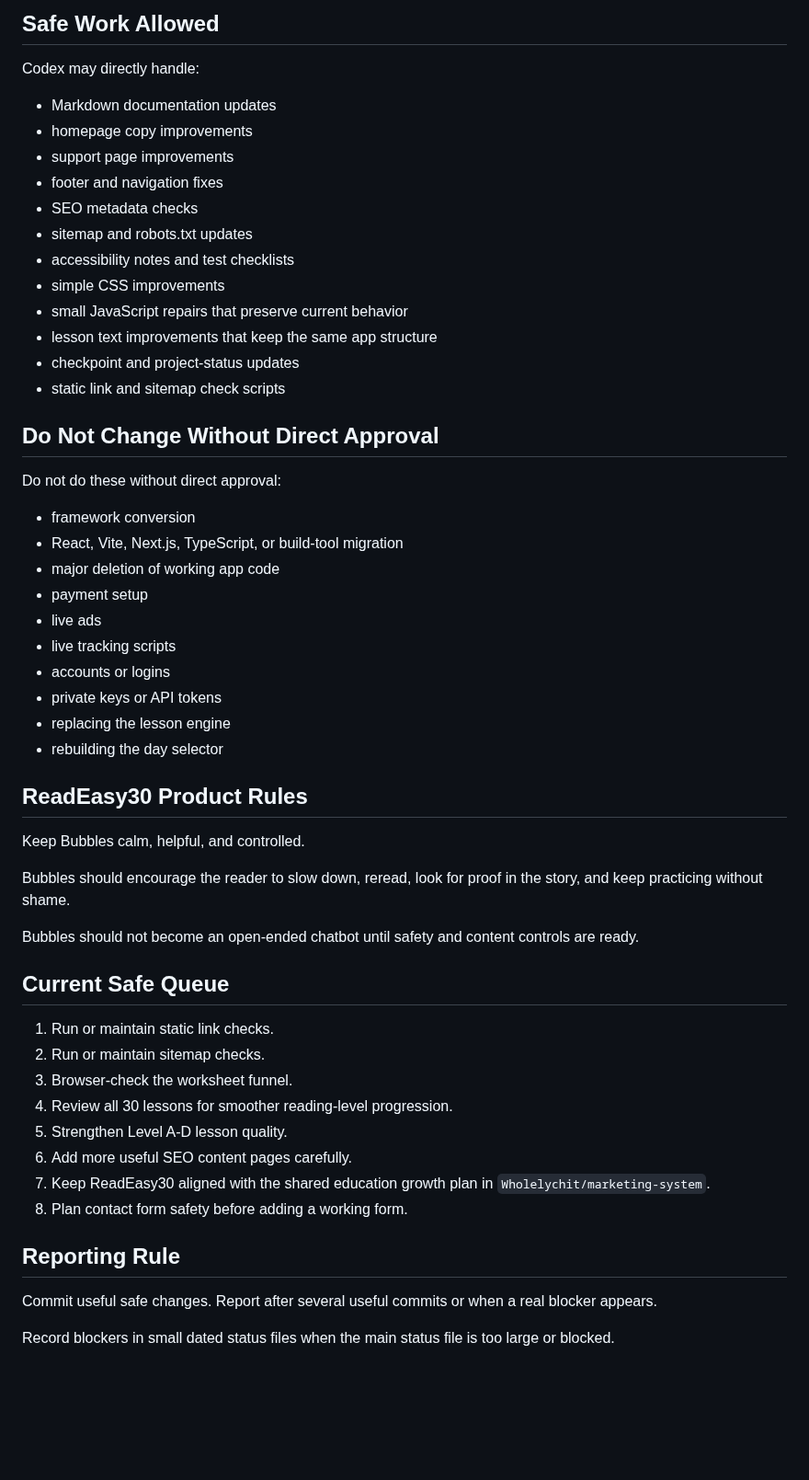
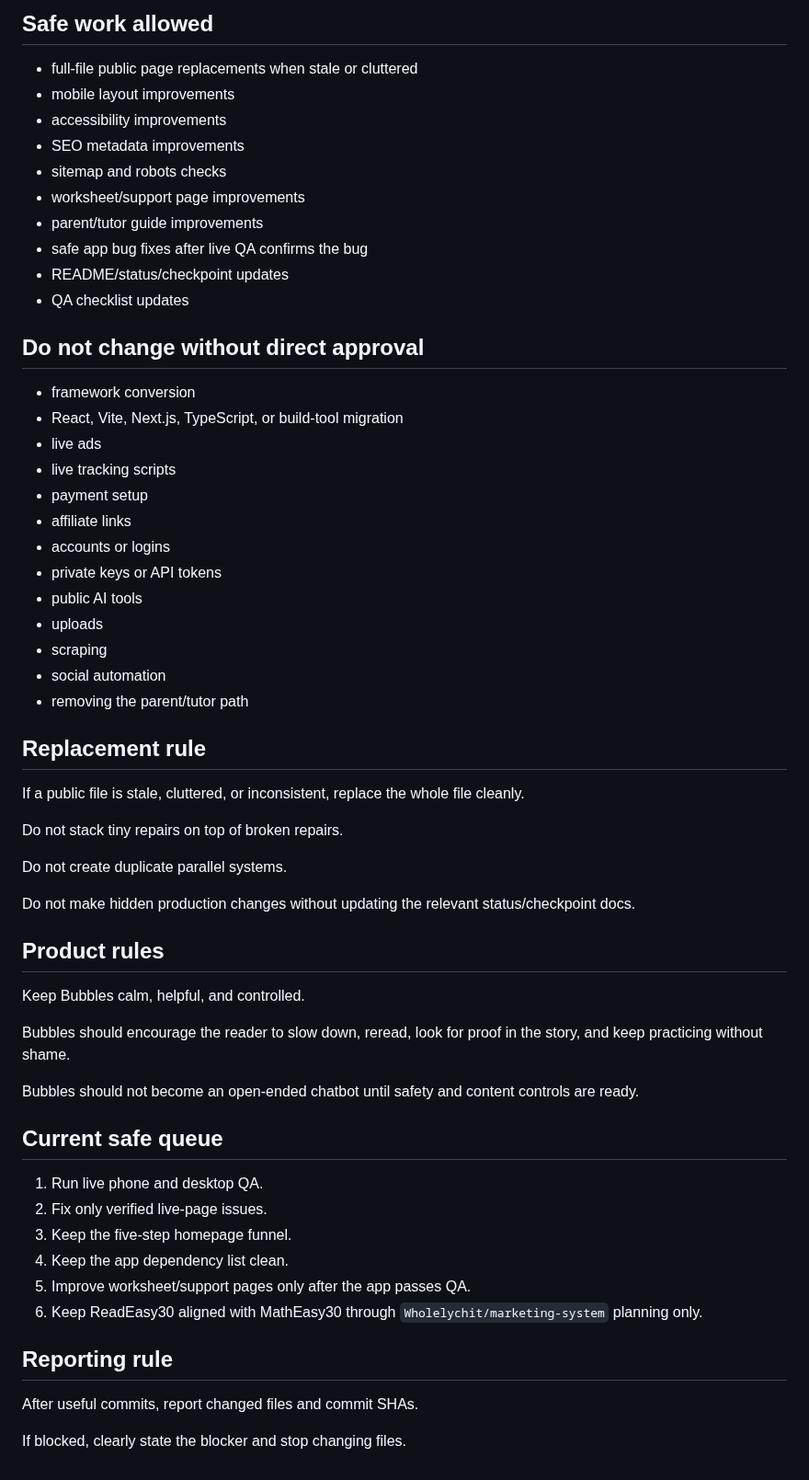
Before and after one commit to Readeasy30/readeasy30.com, a Markdown page: CODEX-WORKFLOW.md, the part around one of its changes. Shown at 92% size. Drawn GitHub-style; blank space fills up the shorter version.

Commit message:
Replace Codex workflow with clean Day One rules

```diff
--- a/CODEX-WORKFLOW.md
+++ b/CODEX-WORKFLOW.md
@@ -51,37 +79,44 @@ Before editing, read these files when they exist:
 
-## Safe Work Allowed
+## Safe work allowed
 
-Codex may directly handle:
+- full-file public page replacements when stale or cluttered
+- mobile layout improvements
+- accessibility improvements
+- SEO metadata improvements
+- sitemap and robots checks
+- worksheet/support page improvements
+- parent/tutor guide improvements
+- safe app bug fixes after live QA confirms the bug
+- README/status/checkpoint updates
+- QA checklist updates
 
-- Markdown documentation updates
-- homepage copy improvements
-- support page improvements
-- footer and navigation fixes
-- SEO metadata checks
-- sitemap and robots.txt updates
-- accessibility notes and test checklists
-- simple CSS improvements
-- small JavaScript repairs that preserve current behavior
-- lesson text improvements that keep the same app structure
-- checkpoint and project-status updates
-- static link and sitemap check scripts
-
-## Do Not Change Without Direct Approval
-
-Do not do these without direct approval:
+## Do not change without direct approval
 
 - framework conversion
 - React, Vite, Next.js, TypeScript, or build-tool migration
-- major deletion of working app code
-- payment setup
 - live ads
 - live tracking scripts
+- payment setup
+- affiliate links
 - accounts or logins
 - private keys or API tokens
-- replacing the lesson engine
-- rebuilding the day selector
+- public AI tools
+- uploads
+- scraping
+- social automation
+- removing the parent/tutor path
 
-## ReadEasy30 Product Rules
+## Replacement rule
+
+If a public file is stale, cluttered, or inconsistent, replace the whole file cleanly.
+
+Do not stack tiny repairs on top of broken repairs.
+
+Do not create duplicate parallel systems.
+
+Do not make hidden production changes without updating the relevant status/checkpoint docs.
+
+## Product rules
 
 Keep Bubbles calm, helpful, and controlled.
 
@@ -89,19 +124,17 @@ Bubbles should encourage the reader to slow down, reread, look for proof in the
 
 Bubbles should not become an open-ended chatbot until safety and content controls are ready.
 
-## Current Safe Queue
+## Current safe queue
 
-1. Run or maintain static link checks.
-2. Run or maintain sitemap checks.
-3. Browser-check the worksheet funnel.
-4. Review all 30 lessons for smoother reading-level progression.
-5. Strengthen Level A-D lesson quality.
-6. Add more useful SEO content pages carefully.
-7. Keep ReadEasy30 aligned with the shared education growth plan in `Wholelychit/marketing-system`.
-8. Plan contact form safety before adding a working form.
+1. Run live phone and desktop QA.
+2. Fix only verified live-page issues.
+3. Keep the five-step homepage funnel.
+4. Keep the app dependency list clean.
+5. Improve worksheet/support pages only after the app passes QA.
+6. Keep ReadEasy30 aligned with MathEasy30 through `Wholelychit/marketing-system` planning only.
 
-## Reporting Rule
+## Reporting rule
 
-Commit useful safe changes. Report after several useful commits or when a real blocker appears.
+After useful commits, report changed files and commit SHAs.
 
-Record blockers in small dated status files when the main status file is too large or blocked.
+If blocked, clearly state the blocker and stop changing files.
```
Also changed, not shown: other parts of CODEX-WORKFLOW.md (+52 -24 lines).
